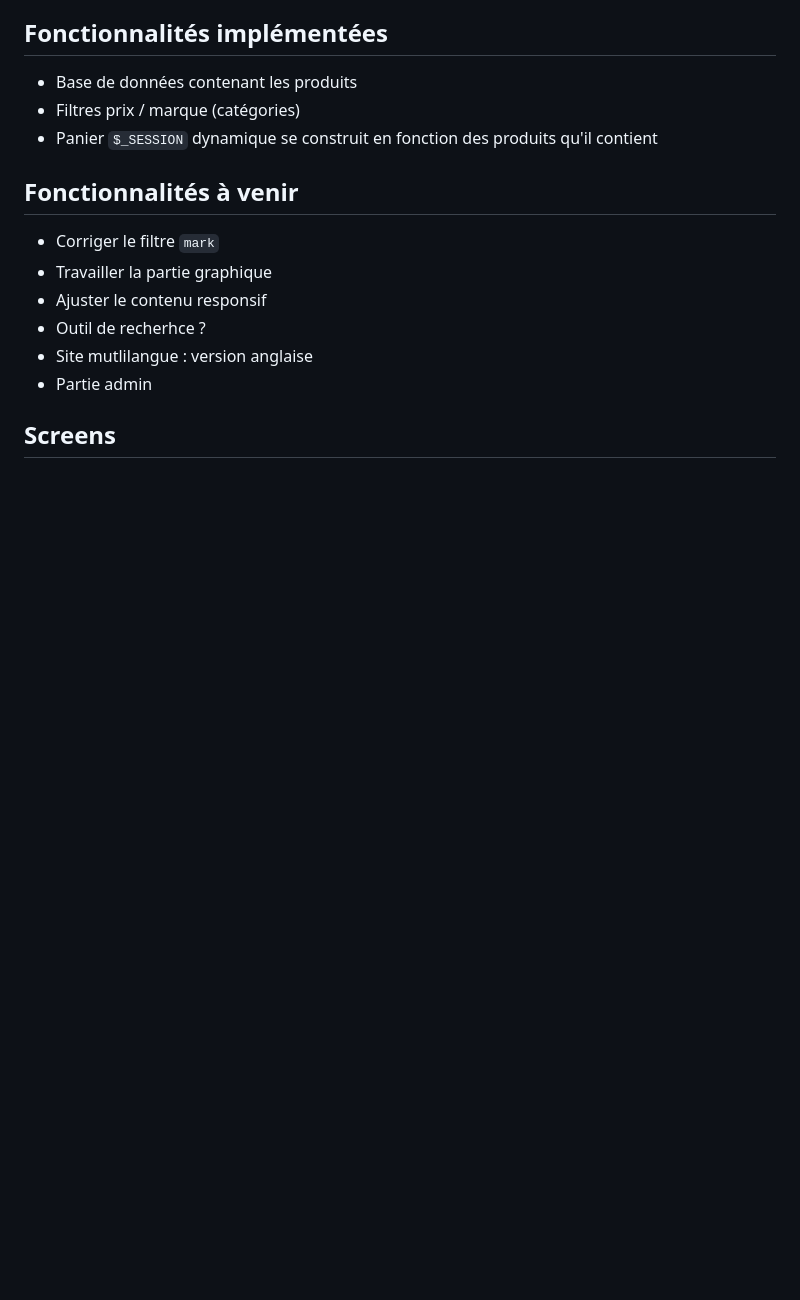
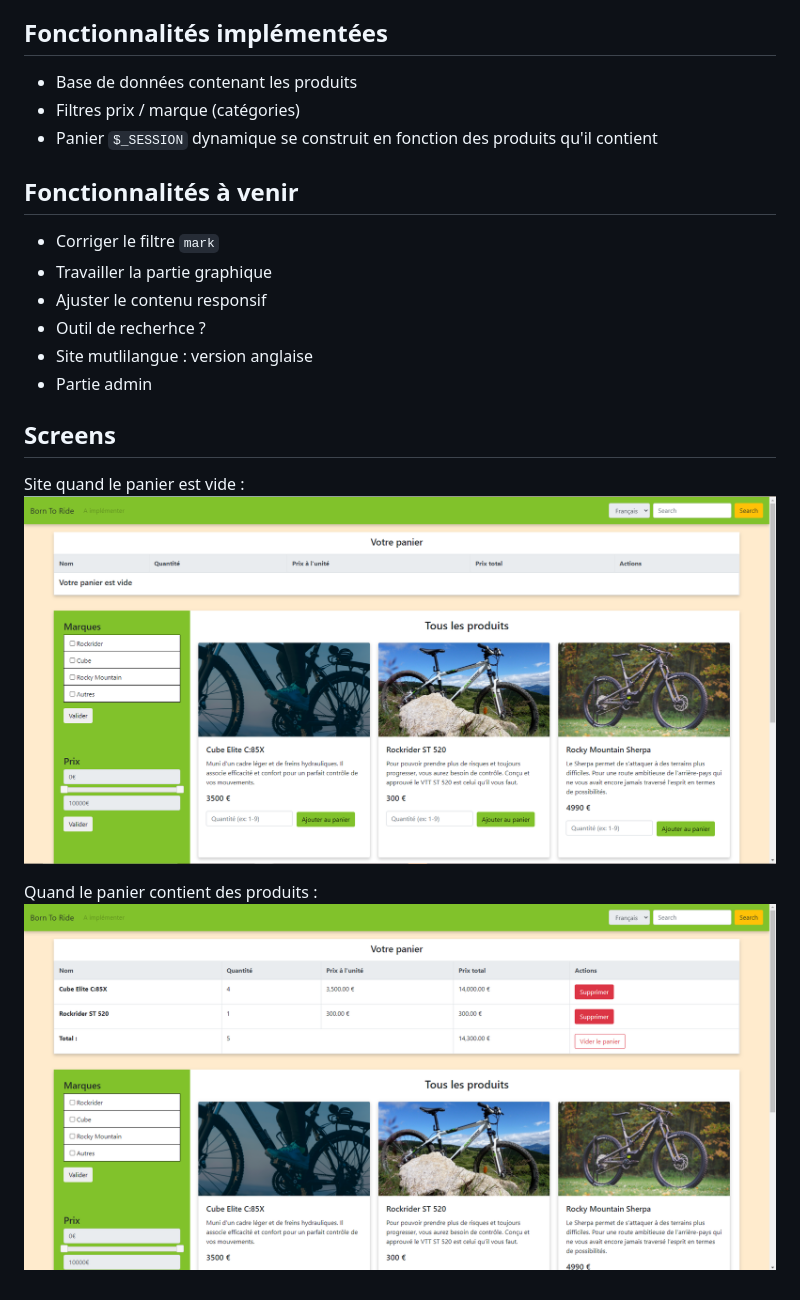
Before and after one commit to JohnsonN13/PHPShopWebsite, a Markdown page: README.md, the part around the change. GitHub-like rendering; pictures changed too: screens/cart.png (added), screens/emptycart.png (added); blank space fills up the shorter version.

```diff
--- a/README.md
+++ b/README.md
@@ -26,3 +26,9 @@ Shopping product / cart with PHP
 * Partie admin
 
 ## Screens
+
+Site quand le panier est vide :
+![](screens/emptycart.png)
+
+Quand le panier contient des produits :
+![](screens/cart.png)
```
